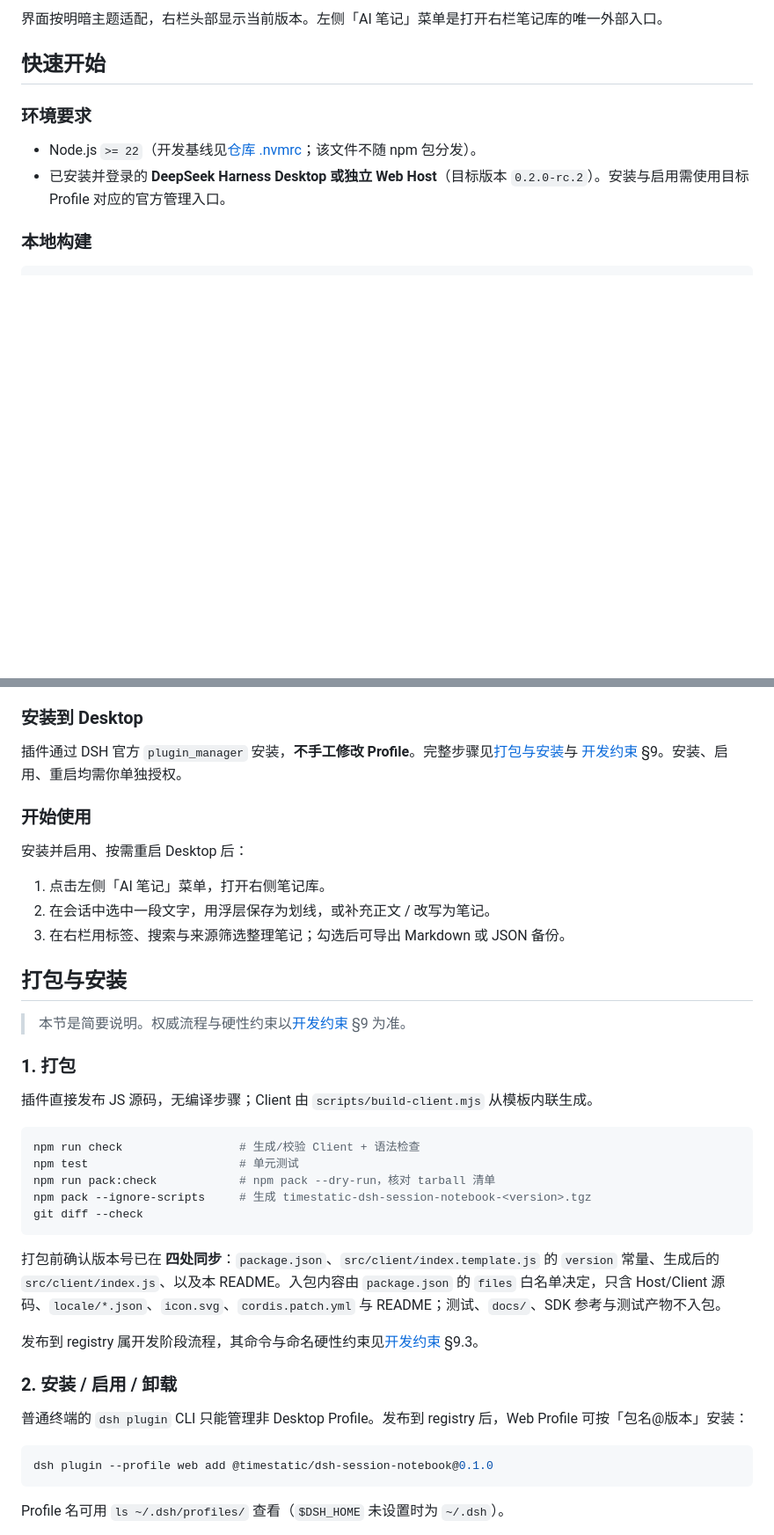
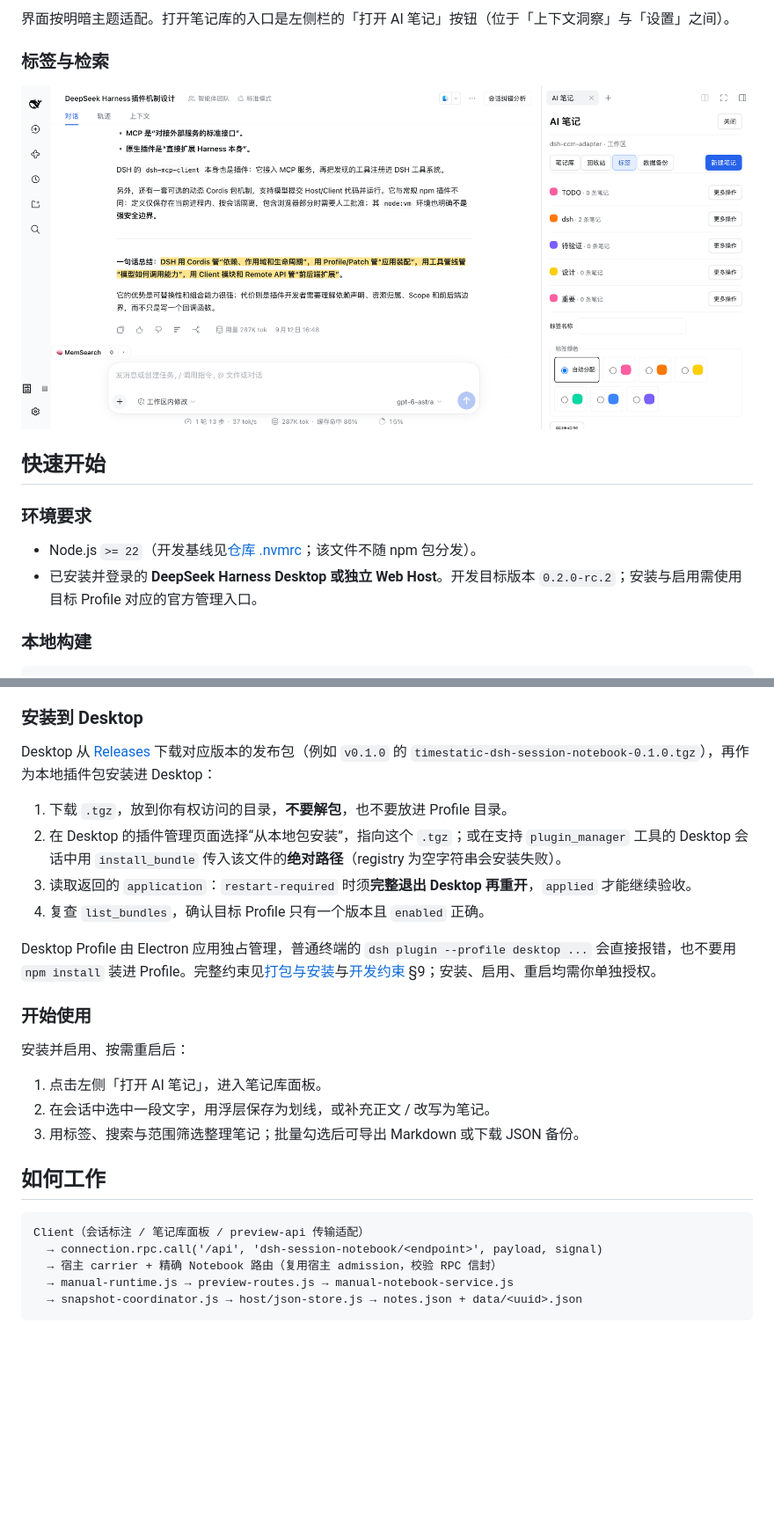
Before and after one commit to timestatic/dsh-session-notebook, a Markdown page: README.md, 2 parts joined by grey strips. Shown at 88% size. GitHub-like rendering; pictures changed too: docs/assets/tags-panel.png (added); blank space fills up the shorter version.

````diff
--- a/README.md
+++ b/README.md
@@ -44,12 +60,16 @@
 
-界面按明暗主题适配，右栏头部显示当前版本。左侧「AI 笔记」菜单是打开右栏笔记库的唯一外部入口。
+界面按明暗主题适配。打开笔记库的入口是左侧栏的「打开 AI 笔记」按钮（位于「上下文洞察」与「设置」之间）。
+
+### 标签与检索
+
+![标签 Tab：标签列表与颜色选择](https://raw.githubusercontent.com/timestatic/dsh-session-notebook/main/docs/assets/tags-panel.png)
 
 ## 快速开始
 
 ### 环境要求
 
 - Node.js `>= 22`（开发基线见[仓库 .nvmrc](https://github.com/timestatic/dsh-session-notebook/blob/main/.nvmrc)；该文件不随 npm 包分发）。
-- 已安装并登录的 **DeepSeek Harness Desktop 或独立 Web Host**（目标版本 `0.2.0-rc.2`）。安装与启用需使用目标 Profile 对应的官方管理入口。
+- 已安装并登录的 **DeepSeek Harness Desktop 或独立 Web Host**。开发目标版本 `0.2.0-rc.2`；安装与启用需使用目标 Profile 对应的官方管理入口。
 
 ### 本地构建
 
@@ -70,43 +90,30 @@ Profile 名可用 `ls ~/.dsh/profiles/` 查看（`$DSH_HOME` 未设置时为 `~/
 
 ### 安装到 Desktop
 
-插件通过 DSH 官方 `plugin_manager` 安装，**不手工修改 Profile**。完整步骤见[打包与安装](#打包与安装)与 [开发约束](https://github.com/timestatic/dsh-session-notebook/blob/main/AGENTS.md) §9。安装、启用、重启均需你单独授权。
+Desktop 从 [Releases](https://github.com/timestatic/dsh-session-notebook/releases) 下载对应版本的发布包（例如 `v0.1.0` 的 `timestatic-dsh-session-notebook-0.1.0.tgz`），再作为本地插件包安装进 Desktop：
+
+1. 下载 `.tgz`，放到你有权访问的目录，**不要解包**，也不要放进 Profile 目录。
+2. 在 Desktop 的插件管理页面选择“从本地包安装”，指向这个 `.tgz`；或在支持 `plugin_manager` 工具的 Desktop 会话中用 `install_bundle` 传入该文件的**绝对路径**（registry 为空字符串会安装失败）。
+3. 读取返回的 `application`：`restart-required` 时须**完整退出 Desktop 再重开**，`applied` 才能继续验收。
+4. 复查 `list_bundles`，确认目标 Profile 只有一个版本且 `enabled` 正确。
+
+Desktop Profile 由 Electron 应用独占管理，普通终端的 `dsh plugin --profile desktop ...` 会直接报错，也不要用 `npm install` 装进 Profile。完整约束见[打包与安装](#打包与安装)与[开发约束](https://github.com/timestatic/dsh-session-notebook/blob/main/AGENTS.md) §9；安装、启用、重启均需你单独授权。
 
 ### 开始使用
 
-安装并启用、按需重启 Desktop 后：
+安装并启用、按需重启后：
 
-1. 点击左侧「AI 笔记」菜单，打开右侧笔记库。
+1. 点击左侧「打开 AI 笔记」，进入笔记库面板。
 2. 在会话中选中一段文字，用浮层保存为划线，或补充正文 / 改写为笔记。
-3. 在右栏用标签、搜索与来源筛选整理笔记；勾选后可导出 Markdown 或 JSON 备份。
+3. 用标签、搜索与范围筛选整理笔记；批量勾选后可导出 Markdown 或下载 JSON 备份。
 
-## 打包与安装
+## 如何工作
 
-> 本节是简要说明。权威流程与硬性约束以[开发约束](https://github.com/timestatic/dsh-session-notebook/blob/main/AGENTS.md) §9 为准。
-
-### 1. 打包
-
-插件直接发布 JS 源码，无编译步骤；Client 由 `scripts/build-client.mjs` 从模板内联生成。
-
-```bash
-npm run check                 # 生成/校验 Client + 语法检查
-npm test                      # 单元测试
-npm run pack:check            # npm pack --dry-run，核对 tarball 清单
-npm pack --ignore-scripts     # 生成 timestatic-dsh-session-notebook-<version>.tgz
-git diff --check
+```text
+Client（会话标注 / 笔记库面板 / preview-api 传输适配）
+  → connection.rpc.call('/api', 'dsh-session-notebook/<endpoint>', payload, signal)
+  → 宿主 carrier + 精确 Notebook 路由（复用宿主 admission，校验 RPC 信封）
+  → manual-runtime.js → preview-routes.js → manual-notebook-service.js
+  → snapshot-coordinator.js → host/json-store.js → notes.json + data/<uuid>.json
 ```
 
-打包前确认版本号已在 **四处同步**：`package.json`、`src/client/index.template.js` 的 `version` 常量、生成后的 `src/client/index.js`、以及本 README。入包内容由 `package.json` 的 `files` 白名单决定，只含 Host/Client 源码、`locale/*.json`、`icon.svg`、`cordis.patch.yml` 与 README；测试、`docs/`、SDK 参考与测试产物不入包。
-
-发布到 registry 属开发阶段流程，其命令与命名硬性约束见[开发约束](https://github.com/timestatic/dsh-session-notebook/blob/main/AGENTS.md) §9.3。
-
-### 2. 安装 / 启用 / 卸载
-
-普通终端的 `dsh plugin` CLI 只能管理非 Desktop Profile。发布到 registry 后，Web Profile 可按「包名@版本」安装：
-
-```bash
-dsh plugin --profile web add @timestatic/dsh-session-notebook@0.1.0
-```
-
-Profile 名可用 `ls ~/.dsh/profiles/` 查看（`$DSH_HOME` 未设置时为 `~/.dsh`）。
-
````
Also changed, not shown: other parts of README.md (+100 -59 lines), docs/assets/hero-panorama.png (added), 2 other files.
